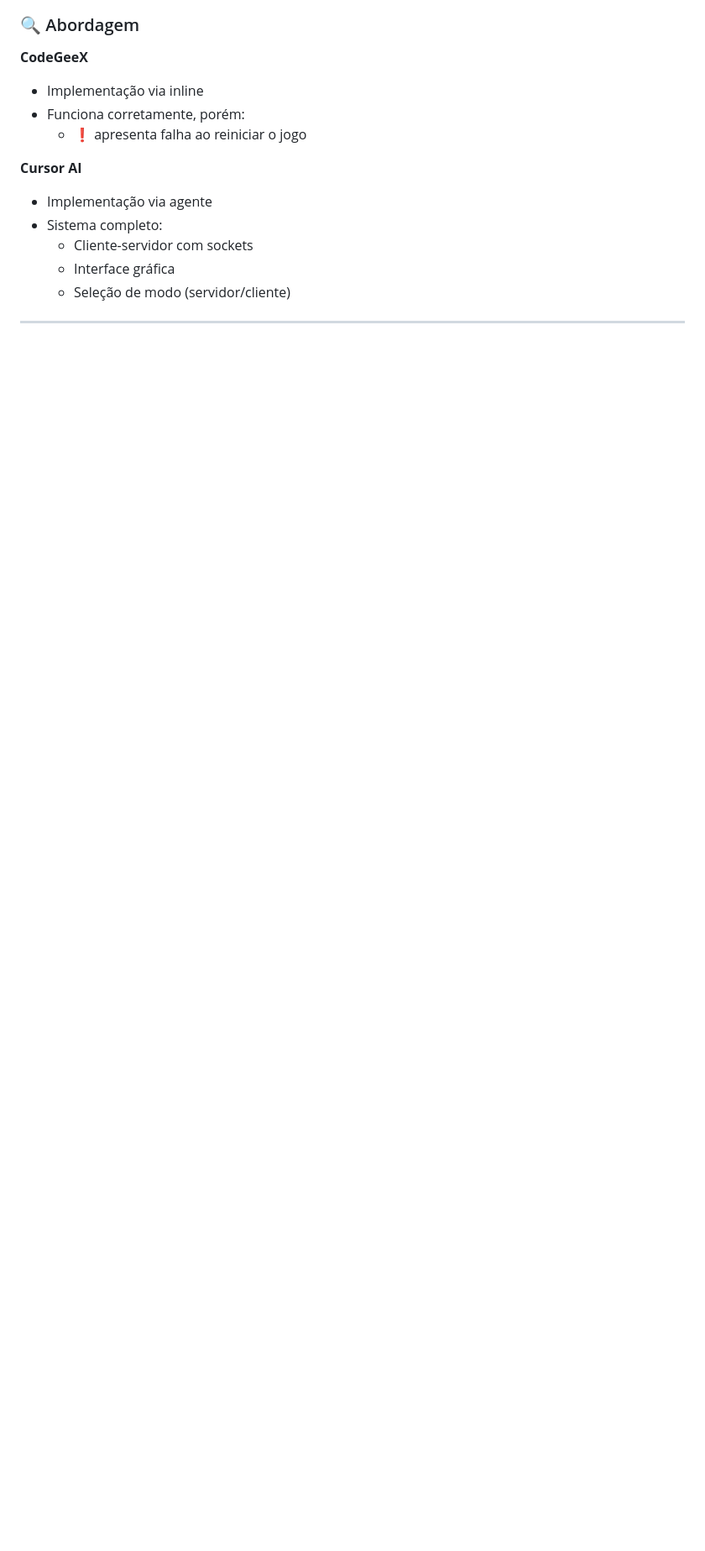
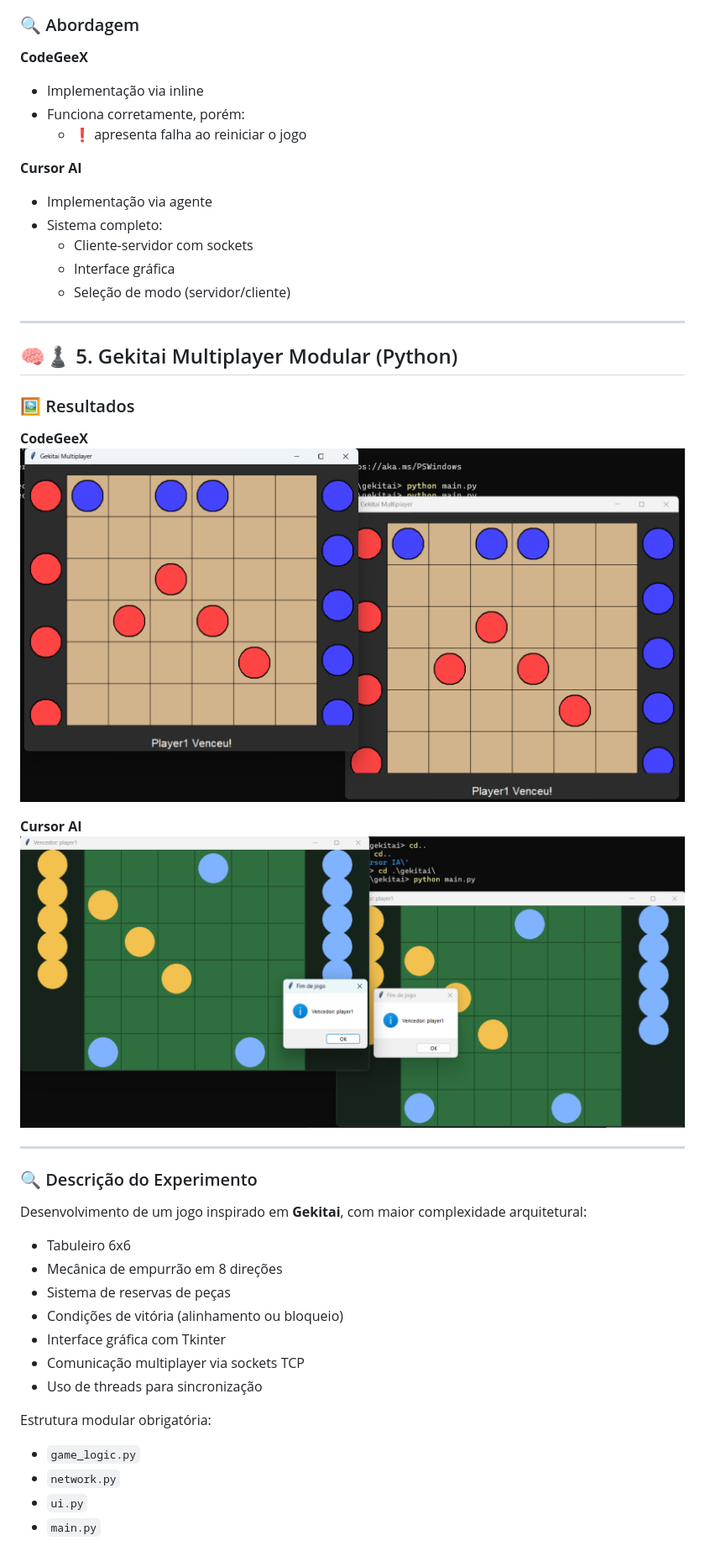
Before and after one commit to Leo22080/analise-ia-ferramentas, a Markdown page: README.md, the part around one of its changes. Shown at 84% size. GitHub-like rendering; pictures changed too: imagens/gekitai-CodeGeeX.png (added), imagens/gekitai-CursorAI.png (added); blank space fills up the shorter version.

Commit message:
gekitai multiplayer

```diff
--- a/README.md
+++ b/README.md
@@ -150,3 +150,34 @@ Implementação realizada pela IA:
 
 ---
 
+## 🧠♟️ 5. Gekitai Multiplayer Modular (Python)
+
+### 🖼️ Resultados
+
+**CodeGeeX**
+![Gekitai CodeGeeX](imagens/gekitai-CodeGeeX.png)
+
+**Cursor AI**
+![Gekitai Cursor](imagens/gekitai-CursorAI.png)
+
+---
+
+### 🔍 Descrição do Experimento
+
+Desenvolvimento de um jogo inspirado em **Gekitai**, com maior complexidade arquitetural:
+
+- Tabuleiro 6x6
+- Mecânica de empurrão em 8 direções
+- Sistema de reservas de peças
+- Condições de vitória (alinhamento ou bloqueio)
+- Interface gráfica com Tkinter
+- Comunicação multiplayer via sockets TCP
+- Uso de threads para sincronização
+
+Estrutura modular obrigatória:
+
+- `game_logic.py`
+- `network.py`
+- `ui.py`
+- `main.py`
+
```
Also changed, not shown: other parts of README.md (+51 -15 lines), 11 other files.
